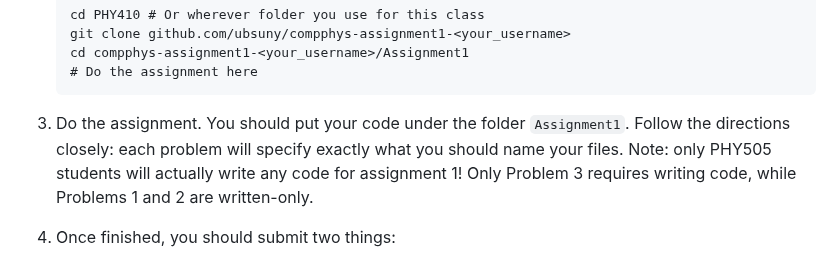
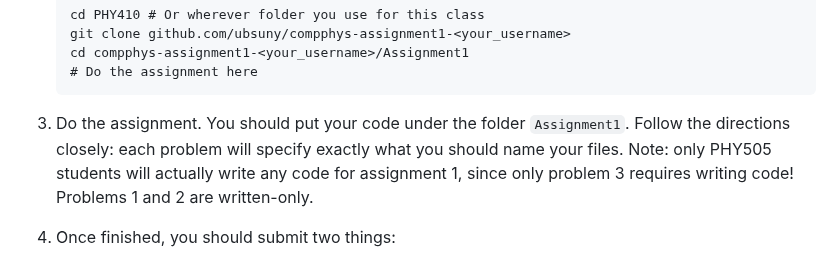
Before and after one commit to ubsuny/CompPhys, a Markdown page: Assignment1/README.md, the part around the change. GitHub-like rendering.

Commit message:
Assignment 1 README updates

````diff
--- a/Assignment1/README.md
+++ b/Assignment1/README.md
@@ -29,7 +29,7 @@ PHY 505: Do all three problems.
    # Do the assignment here
    ```
 
-3. Do the assignment. You should put your code under the folder `Assignment1`. Follow the directions closely: each problem will specify exactly what you should name your files. Note: only PHY505 students will actually write any code for assignment 1! Only Problem 3 requires writing code, while Problems 1 and 2 are written-only.
+3. Do the assignment. You should put your code under the folder `Assignment1`. Follow the directions closely: each problem will specify exactly what you should name your files. Note: only PHY505 students will actually write any code for assignment 1, since only problem 3 requires writing code! Problems 1 and 2 are written-only.
 
 4. Once finished, you should submit two things:
    1. Submit your code to GitHub Classroom. To do this, do the usual `git add/commit/push` and PR workflow. PHY410 students can add a dummy file, say `Assignment1/Assignment1.md`, so you can at least test out GitHub Classroom with a real commit.
````
